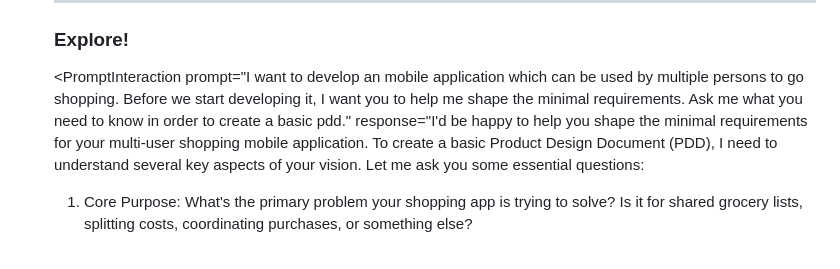
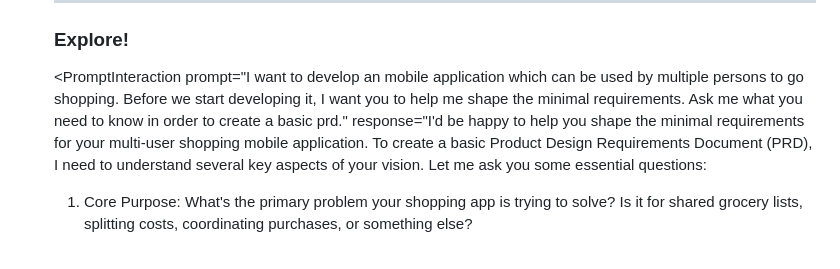
Before and after one commit to mrsimpson/slides-vibes, a Markdown page: slides.md, the part around the change. GitHub-like rendering.

Commit message:
Fix typo

```diff
--- a/slides.md
+++ b/slides.md
@@ -499,8 +499,8 @@ From Vibe-Coding to prompt-driven-development
 <PromptInteraction
   prompt="I want to develop an mobile application which can be used by multiple persons to go shopping.
 Before we start developing it, I want you to help me shape the minimal requirements.
-Ask me what you need to know in order to create a basic pdd."
-  response="I'd be happy to help you shape the minimal requirements for your multi-user shopping mobile application. To create a basic Product Design Document (PDD), I need to understand several key aspects of your vision. Let me ask
+Ask me what you need to know in order to create a basic prd."
+  response="I'd be happy to help you shape the minimal requirements for your multi-user shopping mobile application. To create a basic Product Design Requirements Document (PRD), I need to understand several key aspects of your vision. Let me ask
 you some essential questions:
 <br/>
 1. Core Purpose: What's the primary problem your shopping app is trying to solve? Is it for shared grocery lists, splitting costs, coordinating purchases, or something else?
```
